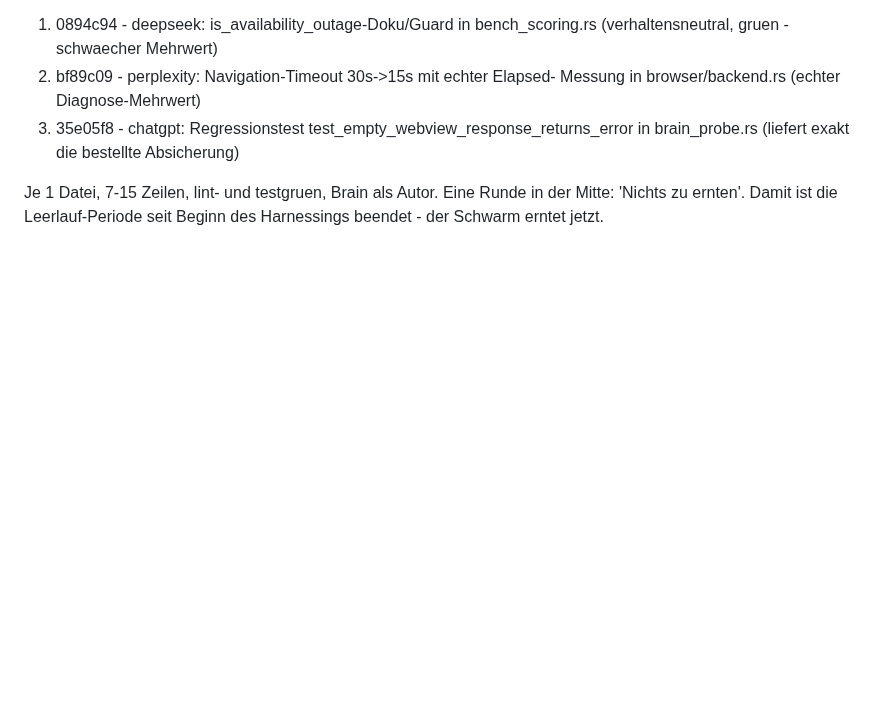
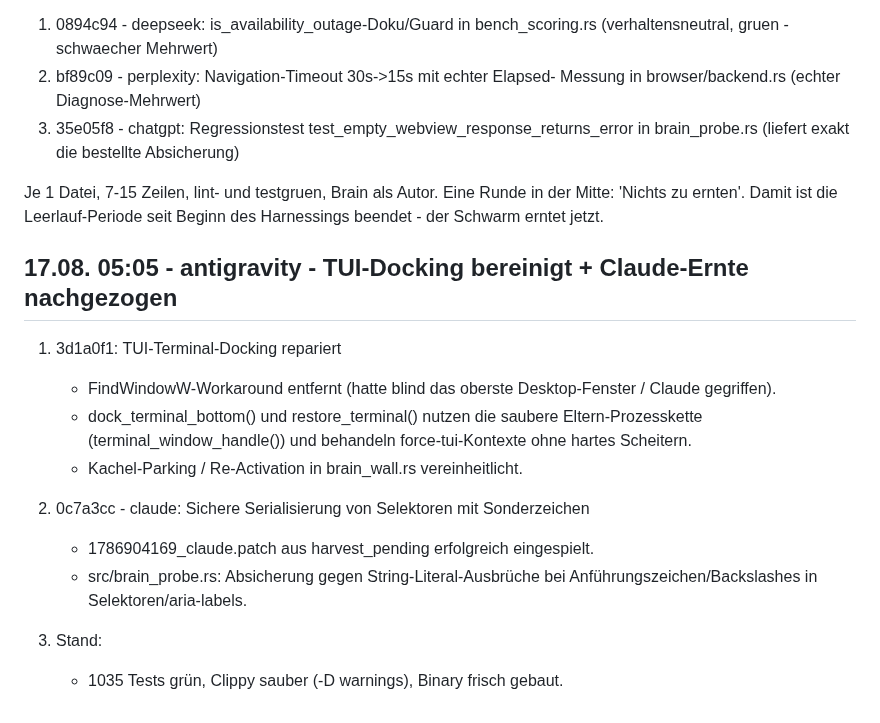
Before and after one commit to st0rax/webagent-rs, a Markdown page: STATUS_LIVE.md, the part around the change. GitHub-like rendering; blank space fills up the shorter version.

Commit message:
docs: STATUS_LIVE.md - TUI-Docking bereinigt + Claude-Ernte nachgezogen

```diff
--- a/STATUS_LIVE.md
+++ b/STATUS_LIVE.md
@@ -2526,3 +2526,17 @@ zurueck, und das Lint-Gate im Pass machte die Erntekandidaten tragfaehig.
 Je 1 Datei, 7-15 Zeilen, lint- und testgruen, Brain als Autor. Eine Runde
 in der Mitte: 'Nichts zu ernten'. Damit ist die Leerlauf-Periode seit
 Beginn des Harnessings beendet - der Schwarm erntet jetzt.
+
+## 17.08. 05:05 - antigravity - TUI-Docking bereinigt + Claude-Ernte nachgezogen
+
+1. 3d1a0f1: TUI-Terminal-Docking repariert
+   - FindWindowW-Workaround entfernt (hatte blind das oberste Desktop-Fenster / Claude gegriffen).
+   - dock_terminal_bottom() und restore_terminal() nutzen die saubere Eltern-Prozesskette (terminal_window_handle()) und behandeln force-tui-Kontexte ohne hartes Scheitern.
+   - Kachel-Parking / Re-Activation in brain_wall.rs vereinheitlicht.
+
+2. 0c7a3cc - claude: Sichere Serialisierung von Selektoren mit Sonderzeichen
+   - 1786904169_claude.patch aus harvest_pending erfolgreich eingespielt.
+   - src/brain_probe.rs: Absicherung gegen String-Literal-Ausbrüche bei Anführungszeichen/Backslashes in Selektoren/aria-labels.
+
+3. Stand:
+   - 1035 Tests grün, Clippy sauber (-D warnings), Binary frisch gebaut.
```
